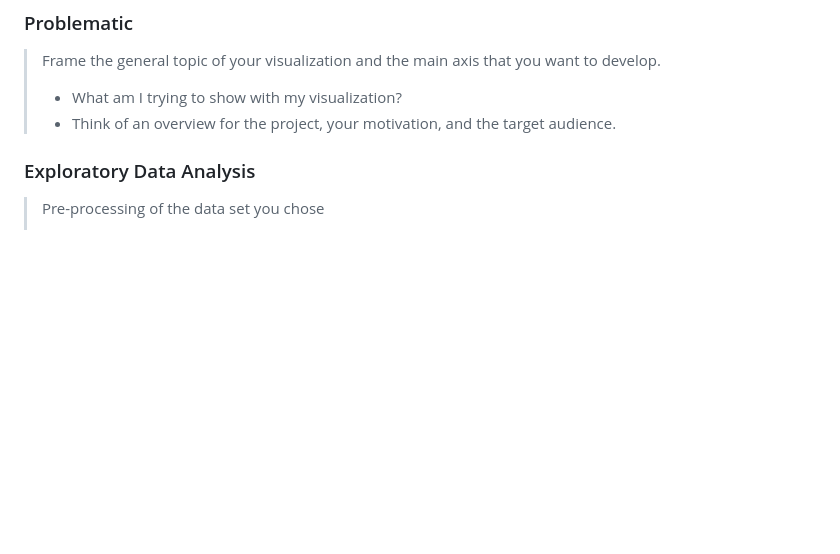
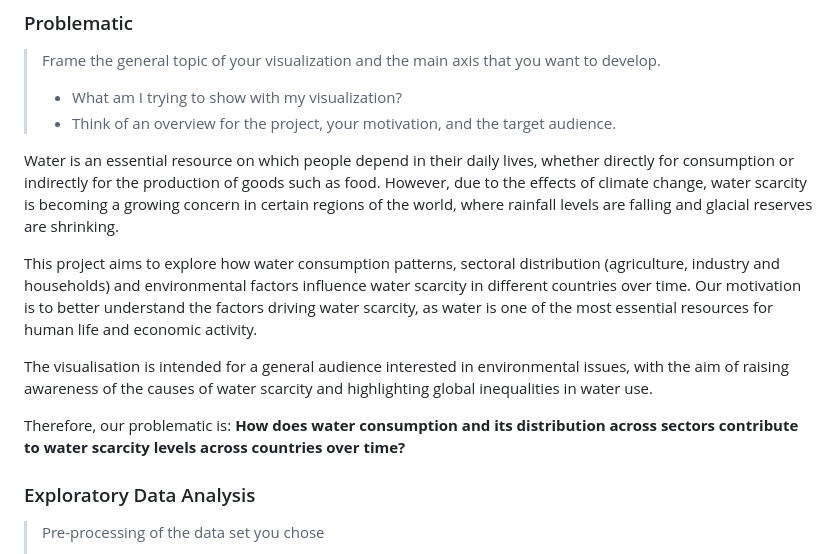
Before and after one commit to com-480-data-visualization/AquaViz, a Markdown page: README.md, the part around the change. Drawn GitHub-style; blank space fills up the shorter version.

Commit message:
Update README.md
Problematic

```diff
--- a/README.md
+++ b/README.md
@@ -36,6 +36,14 @@ We also evaluated the quality of the dataset before starting the visualizations.
 > Frame the general topic of your visualization and the main axis that you want to develop.
 > - What am I trying to show with my visualization?
 > - Think of an overview for the project, your motivation, and the target audience.
+>
+Water is an essential resource on which people depend in their daily lives, whether directly for consumption or indirectly for the production of goods such as food. However, due to the effects of climate change, water scarcity is becoming a growing concern in certain regions of the world, where rainfall levels are falling and glacial reserves are shrinking.
+
+This project aims to explore how water consumption patterns, sectoral distribution (agriculture, industry and households) and environmental factors influence water scarcity in different countries over time. Our motivation is to better understand the factors driving water scarcity, as water is one of the most essential resources for human life and economic activity.
+
+The visualisation is intended for a general audience interested in environmental issues, with the aim of raising awareness of the causes of water scarcity and highlighting global inequalities in water use.
+
+Therefore, our problematic is: **How does water consumption and its distribution across sectors contribute to water scarcity levels across countries over time?**
 
 ### Exploratory Data Analysis
 
```
